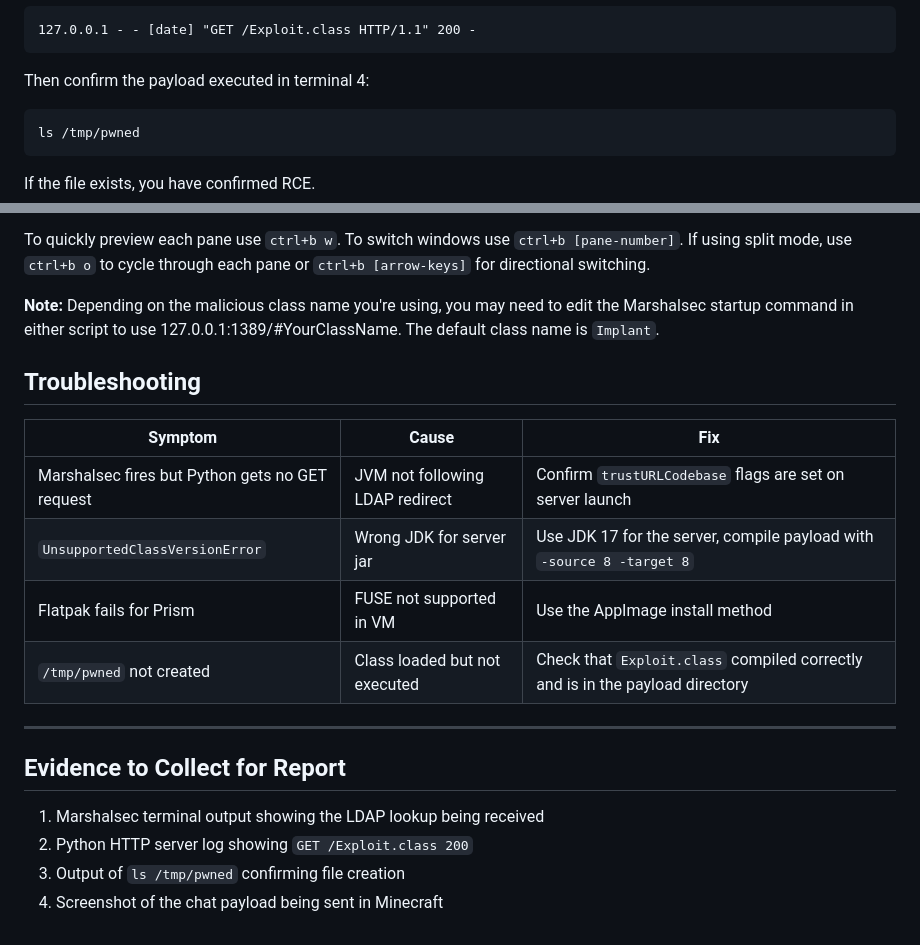
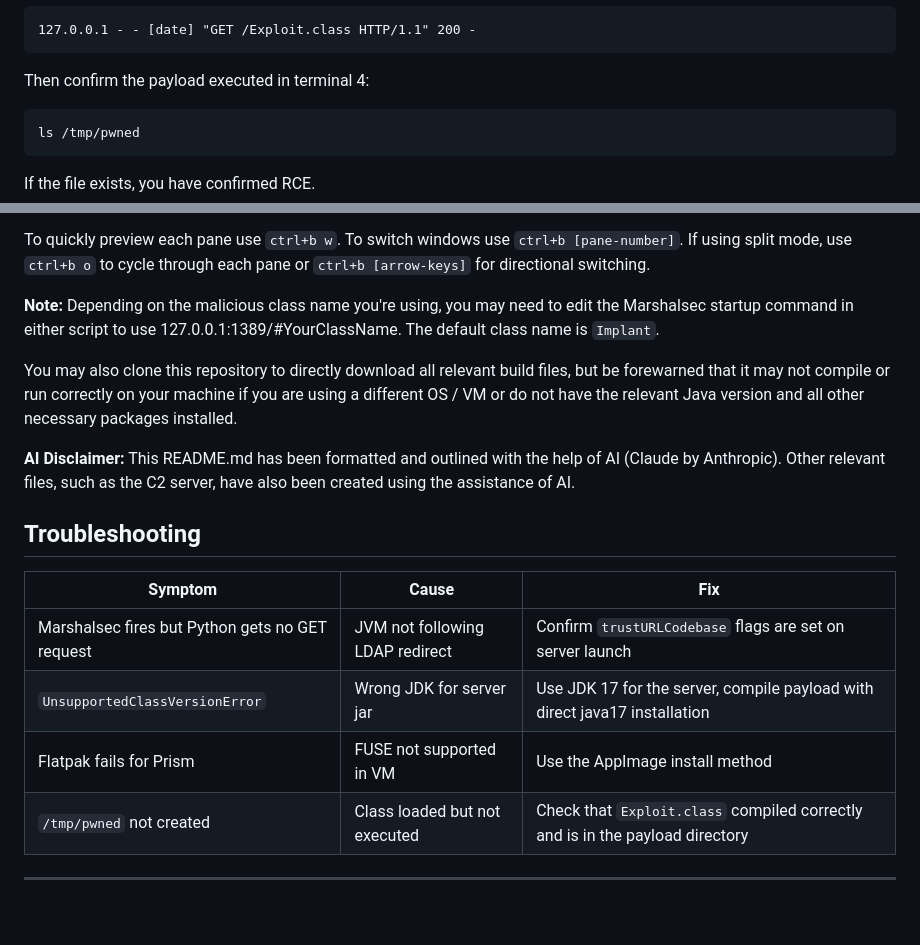
Before and after one commit to newmie10/564Capstone, a Markdown page: README.md, 2 parts joined by grey strips. GitHub-like rendering.

Commit message:
Update REAME.md

````diff
--- a/README.md
+++ b/README.md
@@ -214,7 +214,7 @@ Send LDAP reference result for Exploit redirecting to http://127.0.0.1:8888/Expl
 
 Then confirm the payload executed in terminal 4:
 
-```bash
+```
 ls /tmp/pwned
 ```
 
@@ -243,20 +243,16 @@ To quickly preview each pane use `ctrl+b w`. To switch windows use `ctrl+b [pane
 
 **Note:** Depending on the malicious class name you're using, you may need to edit the Marshalsec startup command in either script to use 127.0.0.1:1389/#YourClassName. The default class name is `Implant`.
 
+You may also clone this repository to directly download all relevant build files, but be forewarned that it may not compile or run correctly on your machine if you are using a different OS / VM or do not have the relevant Java version and all other necessary packages installed.
+
+**AI Disclaimer:** This README.md has been formatted and outlined with the help of AI (Claude by Anthropic). Other relevant files, such as the C2 server, have also been created using the assistance of AI.
 ## Troubleshooting
 
 | Symptom | Cause | Fix |
 |---|---|---|
 | Marshalsec fires but Python gets no GET request | JVM not following LDAP redirect | Confirm `trustURLCodebase` flags are set on server launch |
-| `UnsupportedClassVersionError` | Wrong JDK for server jar | Use JDK 17 for the server, compile payload with `-source 8 -target 8` |
+| `UnsupportedClassVersionError` | Wrong JDK for server jar | Use JDK 17 for the server, compile payload with direct java17 installation |
 | Flatpak fails for Prism | FUSE not supported in VM | Use the AppImage install method |
 | `/tmp/pwned` not created | Class loaded but not executed | Check that `Exploit.class` compiled correctly and is in the payload directory |
 
 ---
-
-## Evidence to Collect for Report
-
-1. Marshalsec terminal output showing the LDAP lookup being received
-2. Python HTTP server log showing `GET /Exploit.class 200`
-3. Output of `ls /tmp/pwned` confirming file creation
-4. Screenshot of the chat payload being sent in Minecraft
````
Also changed, not shown: other parts of README.md (+1 -1 lines).
